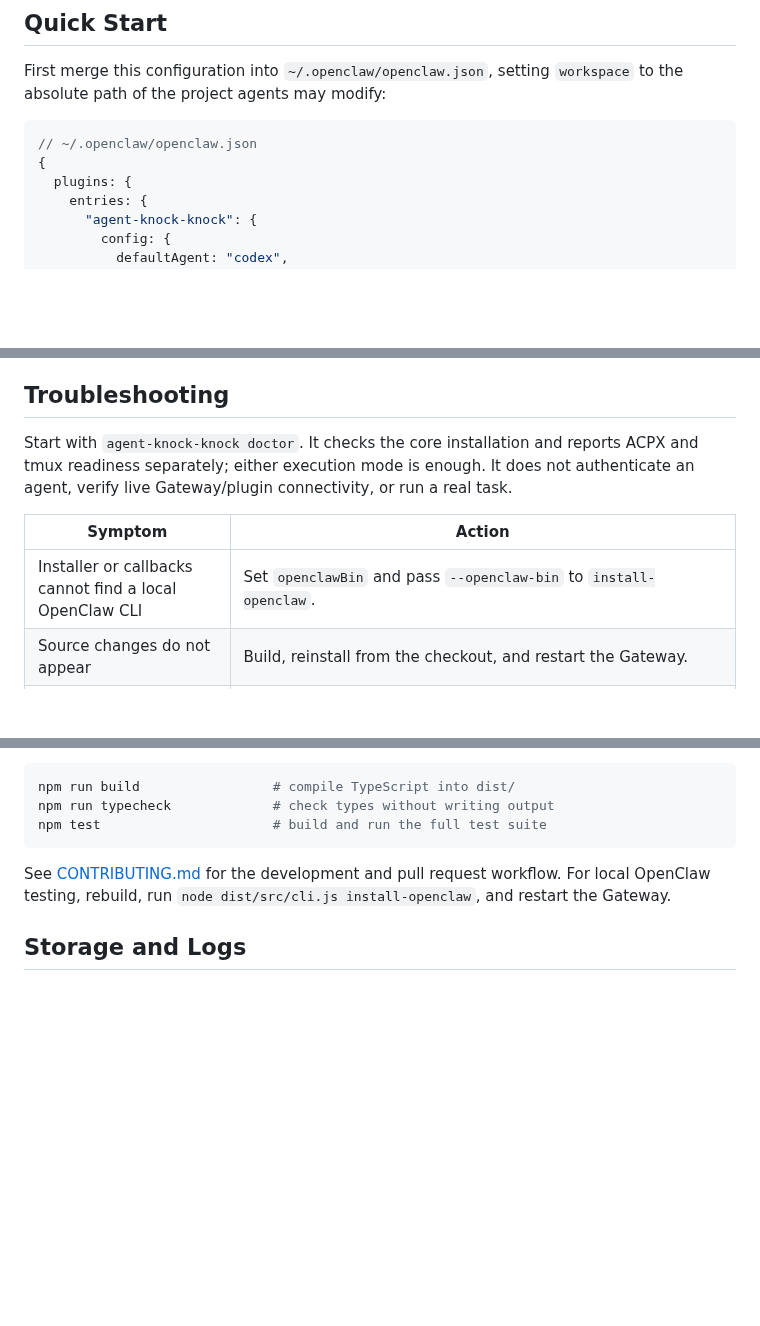
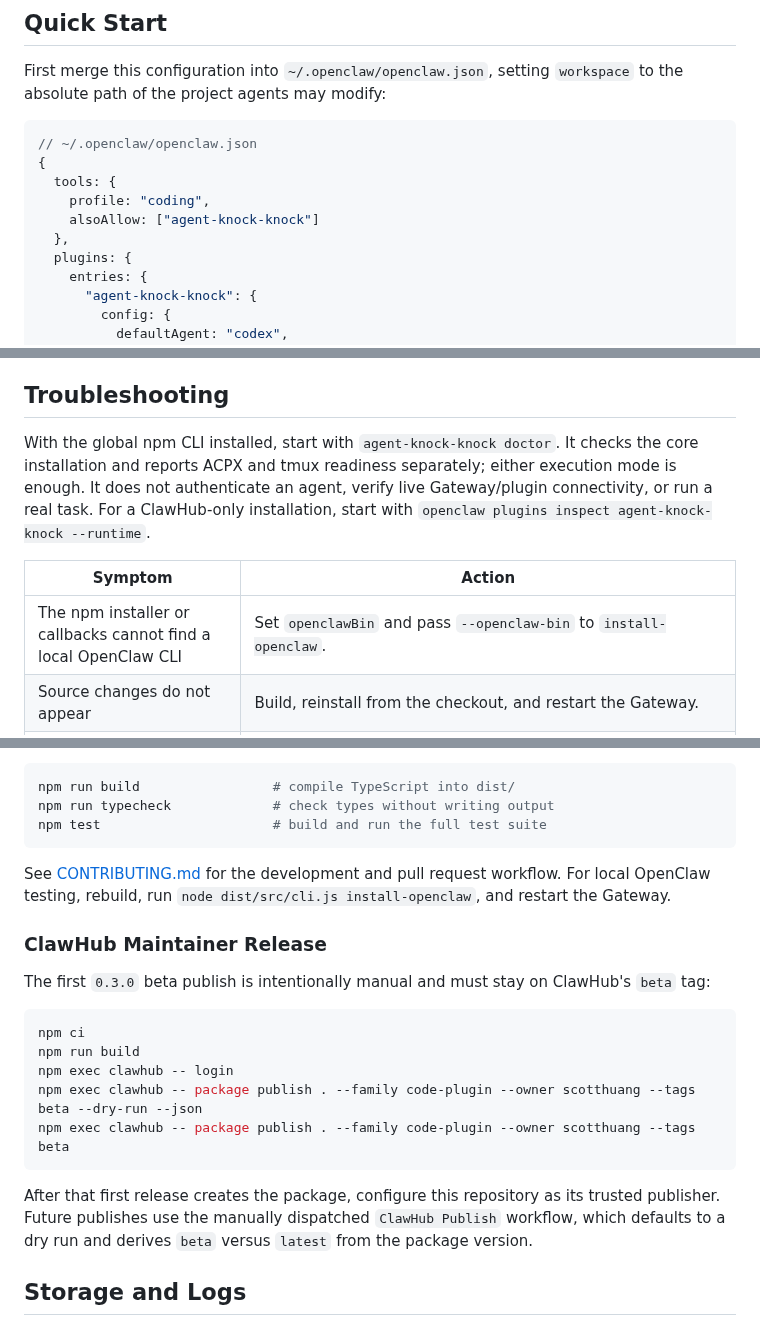
Before and after one commit to scotthuang/agent-knock-knock, a Markdown page: README.md, 3 parts joined by grey strips. GitHub-like rendering; blank space fills up the shorter version.

````diff
--- a/README.md
+++ b/README.md
@@ -115,6 +155,10 @@ First merge this configuration into `~/.openclaw/openclaw.json`, setting `worksp
 ```json5
 // ~/.openclaw/openclaw.json
 {
+  tools: {
+    profile: "coding",
+    alsoAllow: ["agent-knock-knock"]
+  },
   plugins: {
     entries: {
       "agent-knock-knock": {
@@ -244,11 +288,11 @@ Place `autoApprove` inside the plugin `config` object. It is disabled by default
 
 ## Troubleshooting
 
-Start with `agent-knock-knock doctor`. It checks the core installation and reports ACPX and tmux readiness separately; either execution mode is enough. It does not authenticate an agent, verify live Gateway/plugin connectivity, or run a real task.
+With the global npm CLI installed, start with `agent-knock-knock doctor`. It checks the core installation and reports ACPX and tmux readiness separately; either execution mode is enough. It does not authenticate an agent, verify live Gateway/plugin connectivity, or run a real task. For a ClawHub-only installation, start with `openclaw plugins inspect agent-knock-knock --runtime`.
 
 | Symptom | Action |
 | --- | --- |
-| Installer or callbacks cannot find a local OpenClaw CLI | Set `openclawBin` and pass `--openclaw-bin` to `install-openclaw`. |
+| The npm installer or callbacks cannot find a local OpenClaw CLI | Set `openclawBin` and pass `--openclaw-bin` to `install-openclaw`. |
 | Source changes do not appear | Build, reinstall from the checkout, and restart the Gateway. |
 | Terminal bridge task is `stalled` | Inspect `status` and the terminal; use `/akk renew <conversation-id> <minutes>` only when more monitoring time is useful. |
 | ACPX task is `stalled` | Inspect `status --trace`; close and redelegate if the executor cannot continue. |
@@ -278,6 +322,20 @@ npm test                      # build and run the full test suite
 
 See [CONTRIBUTING.md](https://github.com/scotthuang/agent-knock-knock/blob/main/CONTRIBUTING.md) for the development and pull request workflow. For local OpenClaw testing, rebuild, run `node dist/src/cli.js install-openclaw`, and restart the Gateway.
 
+### ClawHub Maintainer Release
+
+The first `0.3.0` beta publish is intentionally manual and must stay on ClawHub's `beta` tag:
+
+```bash
+npm ci
+npm run build
+npm exec clawhub -- login
+npm exec clawhub -- package publish . --family code-plugin --owner scotthuang --tags beta --dry-run --json
+npm exec clawhub -- package publish . --family code-plugin --owner scotthuang --tags beta
+```
+
+After that first release creates the package, configure this repository as its trusted publisher. Future publishes use the manually dispatched `ClawHub Publish` workflow, which defaults to a dry run and derives `beta` versus `latest` from the package version.
+
 ## Storage and Logs
 
 State lives under `~/.agent-knock-knock/`. Directories use mode `0700`; state and log files use `0600`. Runtime logs redact common secrets and default to 14-day retention. Configure storage and logging with `--store-dir`, `AKK_LOG_DIR`, `AKK_LOG_LEVEL`, and `AKK_LOG_RETENTION_DAYS`; use a dedicated custom log directory.
````
Also changed, not shown: other parts of README.md (+43 -3 lines), CHANGELOG.md (+18 -0 lines), docs/assets/agent-knock-knock-icon.png (added), 9 other files.
